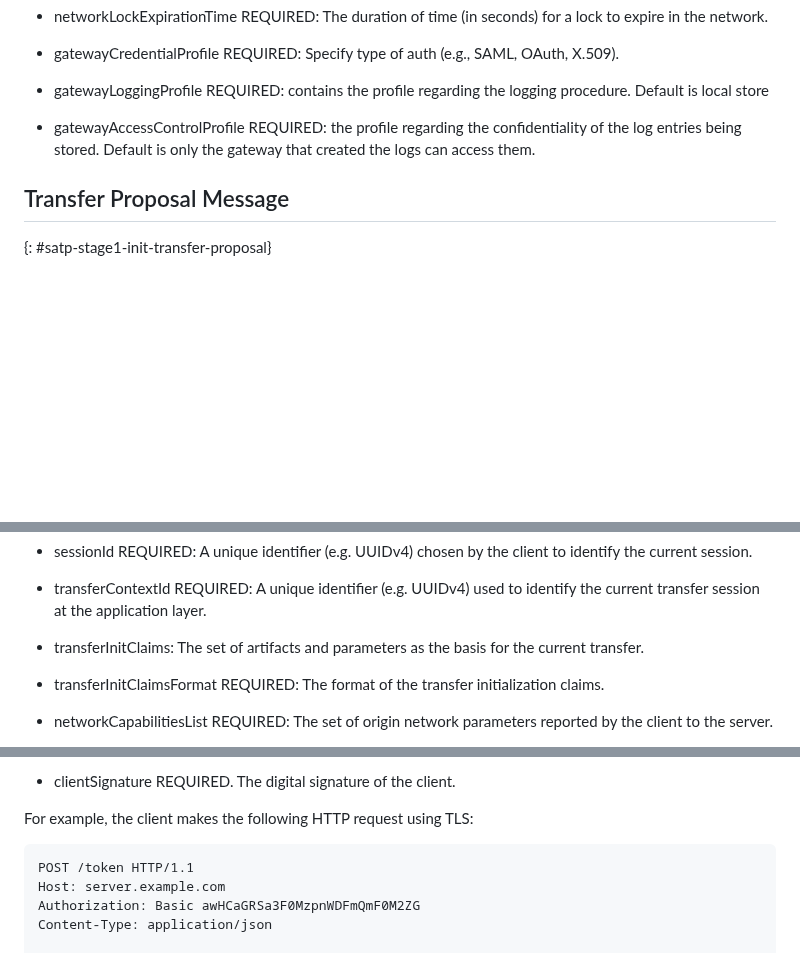
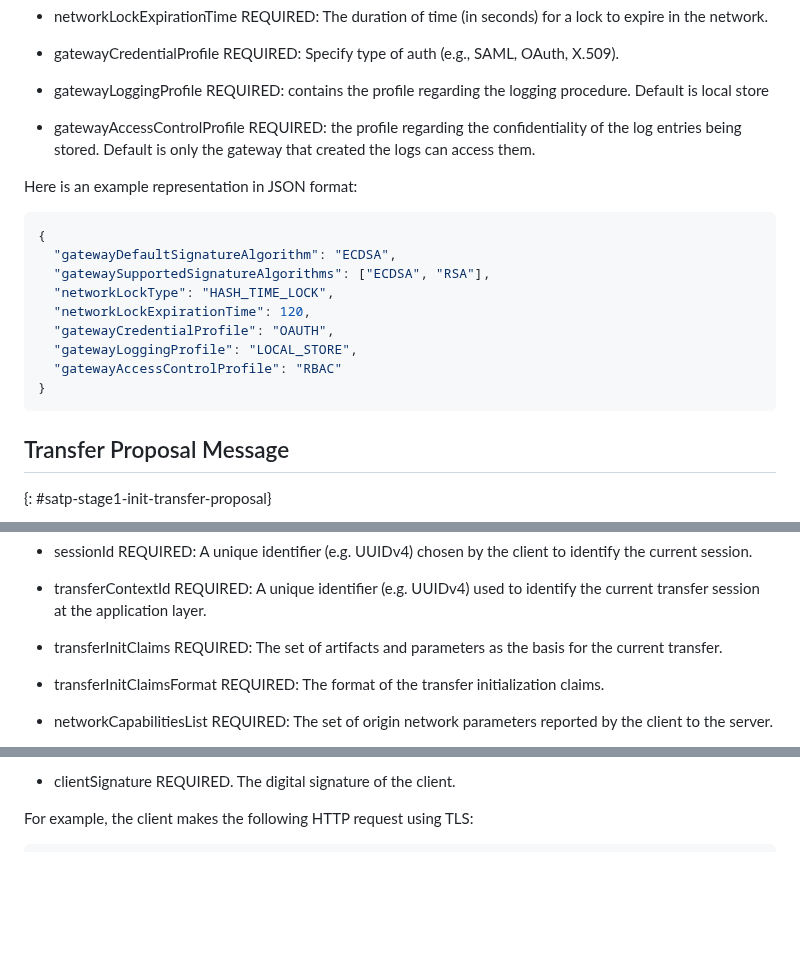
Before and after one commit to ietf-satp/draft-ietf-satp-core, a Markdown page: draft-ietf-satp-core.md, 3 parts joined by grey strips. GitHub-like rendering; blank space fills up the shorter version.

````diff
--- a/draft-ietf-satp-core.md
+++ b/draft-ietf-satp-core.md
@@ -630,6 +653,20 @@ The network capabilities list is as follows:
 
 - gatewayAccessControlProfile REQUIRED: the profile regarding the confidentiality of the log entries being stored. Default is only the gateway that created the logs can access them.
 
+Here is an example representation in JSON format:
+
+```json
+{
+  "gatewayDefaultSignatureAlgorithm": "ECDSA",
+  "gatewaySupportedSignatureAlgorithms": ["ECDSA", "RSA"],
+  "networkLockType": "HASH_TIME_LOCK",
+  "networkLockExpirationTime": 120,
+  "gatewayCredentialProfile": "OAUTH",
+  "gatewayLoggingProfile": "LOCAL_STORE",
+  "gatewayAccessControlProfile": "RBAC"
+}
+```
+
 ## Transfer Proposal Message
 
 {: #satp-stage1-init-transfer-proposal}
@@ -652,7 +689,7 @@ The parameters of this message consists of the following:
 - transferContextId REQUIRED: A unique identifier (e.g. UUIDv4) used to identify
   the current transfer session at the application layer.
 
-- transferInitClaims: The set of artifacts and parameters as the basis
+- transferInitClaims REQUIRED: The set of artifacts and parameters as the basis
   for the current transfer.
 
 - transferInitClaimsFormat REQUIRED: The format of the transfer initialization claims.
@@ -761,11 +856,6 @@ The parameters of this message consists of the following:
 
 For example, the client makes the following HTTP request using TLS:
 
-```
-POST /token HTTP/1.1
-Host: server.example.com
-Authorization: Basic awHCaGRSa3F0MzpnWDFmQmF0M2ZG
-Content-Type: application/json
-
+```json
 {
     "messageType": "urn:ietf:satp:msgtype:transfer-commence-msg",
````
Also changed, not shown: other parts of draft-ietf-satp-core.md (+89 -11 lines).
